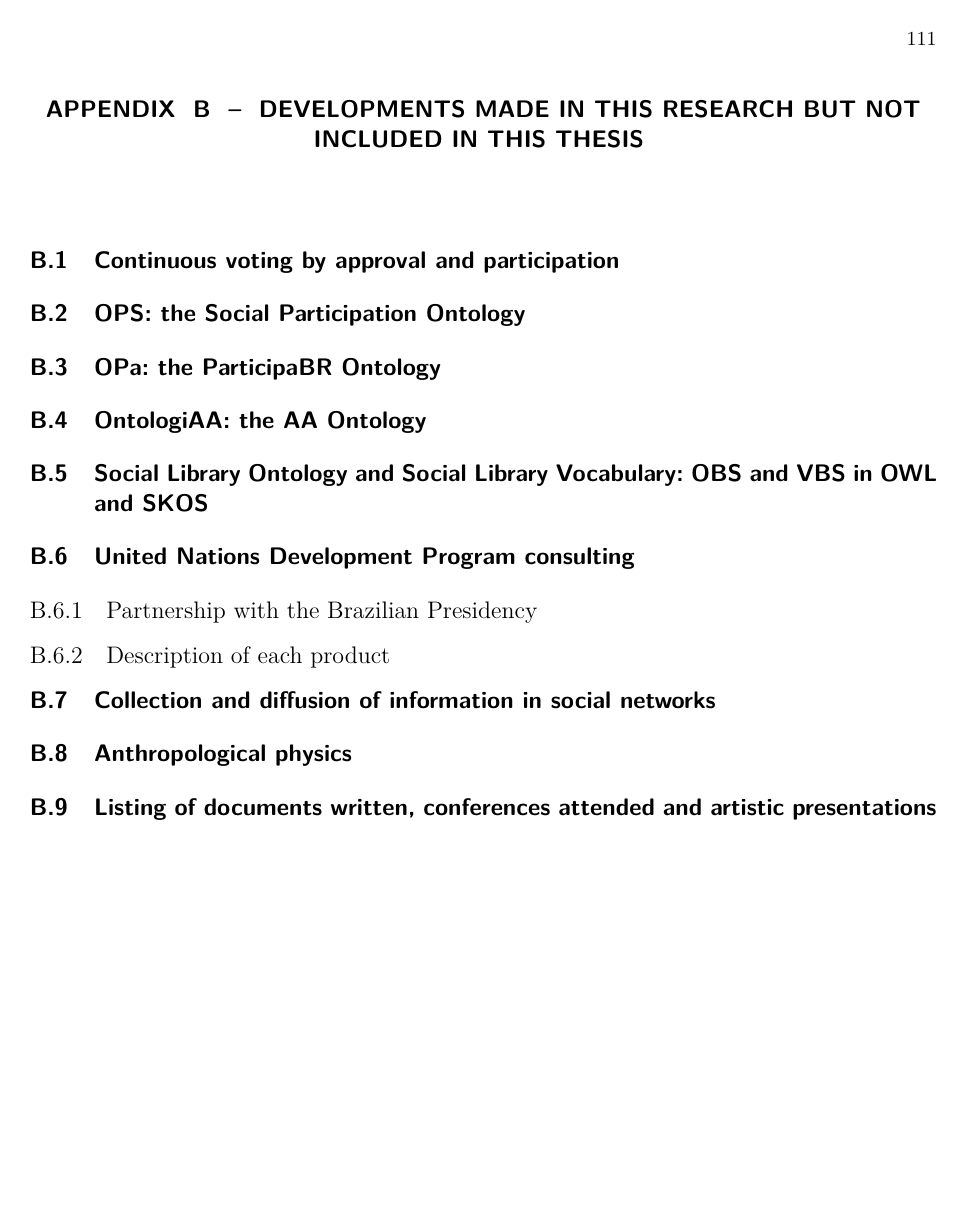
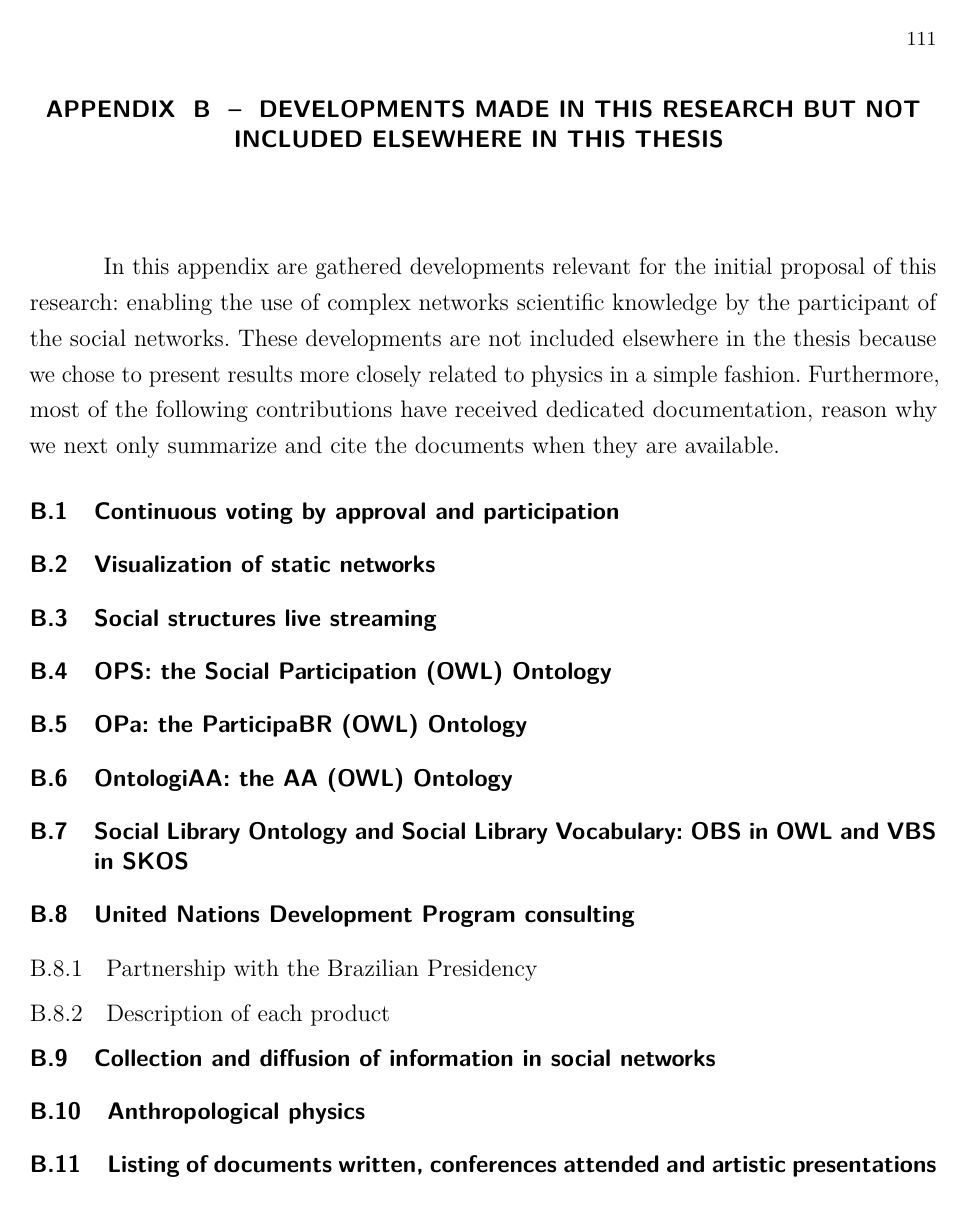
Before and after one commit to ttm/thesis, a LaTeX thesis (USPSC-modelo-IFSC-DFA.tex, which reads USPSC-Apendices.tex): page 113 of 113. The pictures show the PDF file USPSC-modelo-IFSC-DFA.pdf that the author committed with the source.

Commit message:
adicionado esqueleto dos apendices

```diff
--- a/USPSC-Apendices.tex
+++ b/USPSC-Apendices.tex
@@ -22,18 +22,34 @@ are shown.
 \input{tables/wnPOSInline2-v-Total_}
 \input{tables/wnPOSInline2-r-Total_}
 
-\chapter{Developments made in this research but not included in this thesis}\label{ap:vot}
-\section{Continuous voting by approval and participation}\label{ap:vot}
-\section{OPS: the Social Participation Ontology}
-\section{OPa: the ParticipaBR Ontology}
-\section{OntologiAA: the AA Ontology}
-\section{Social Library Ontology and Social Library Vocabulary: OBS and VBS in OWL and SKOS}
+\chapter{Developments made in this research but not included elsewhere in this thesis}\label{ap:vot}
+In this appendix are gathered developments relevant for the initial proposal of this research:
+enabling the use of complex networks scientific knowledge by the participant of the social networks.
+These developments are not included elsewhere in the thesis because we chose to present results
+more closely related to physics in a simple fashion.
+Furthermore, most of the following contributions have received dedicated documentation,
+reason why we next only summarize and cite the documents when they are available.
+
+\section{Continuous voting by approval and participation}
+
+\section{Visualization of static networks}
+% email pelo app online
+% fb pelo gephi
+\section{Social structures live streaming}
+% telões de redes e de medidas de texto
+\section{OPS: the Social Participation (OWL) Ontology}
+\section{OPa: the ParticipaBR (OWL) Ontology}
+\section{OntologiAA: the AA (OWL) Ontology}
+\section{Social Library Ontology and Social Library Vocabulary: OBS in OWL and VBS in SKOS}
 % Conselhos, Foruns, Mesas Redondas, etc. Casos feitos com especialistas, casos feitos a partir de documentações
 \section{United Nations Development Program consulting}
 \subsection{Partnership with the Brazilian Presidency}
 \subsection{Description of each product}
 \section{Collection and diffusion of information in social networks}
+% processo dos periféricos aos hubs
+% instantâneos pelos de maior betweenness e maior closeness
 \section{Anthropological physics}
+% conceitualização básica, artigo e conferências
 \section{Listing of documents written, conferences attended and artistic presentations}
 % rcpln
 % artigos
```
Also changed, not shown: USPSC-modelo-IFSC-DFA.tex (+23 -13 lines), USPSC-modelo-IFSC-DFA.pdf.
